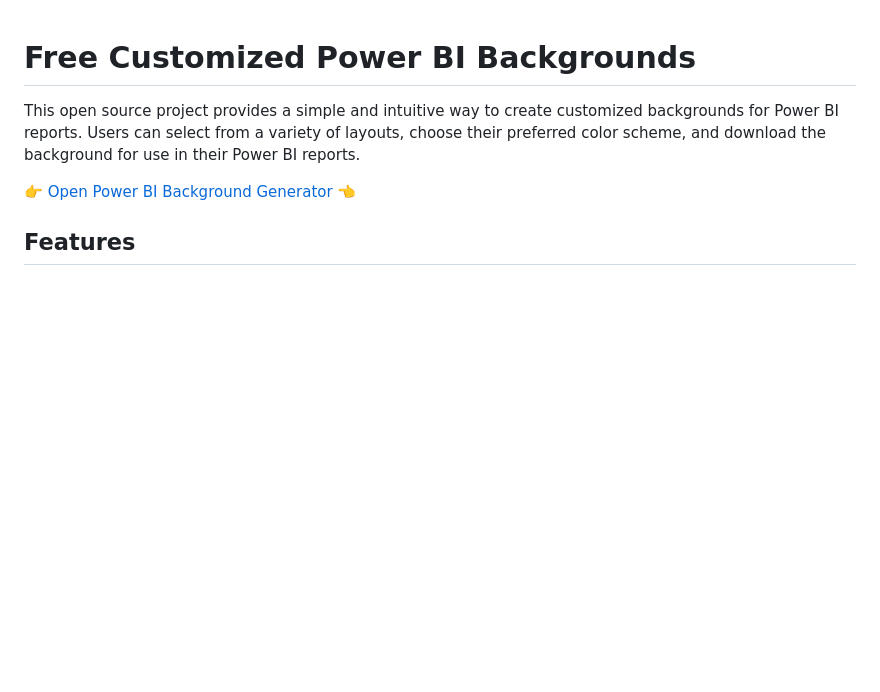
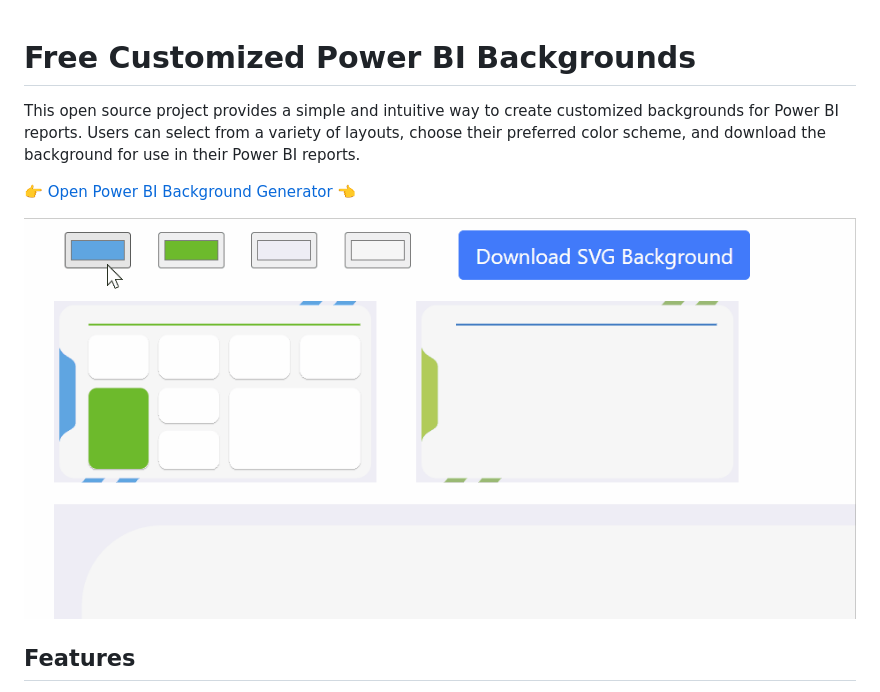
Before and after one commit to Zerg00s/Power-BI-Backgrounds, a Markdown page: Readme.md, the part around the change. Rendered like a GitHub page; pictures changed too: img/demo.gif (added); blank space fills up the shorter version.

Commit message:
gif

```diff
--- a/Readme.md
+++ b/Readme.md
@@ -3,6 +3,10 @@
 This open source project provides a simple and intuitive way to create customized backgrounds for Power BI reports. Users can select from a variety of layouts, choose their preferred color scheme, and download the background for use in their Power BI reports.
 
 [👉 Open Power BI Background Generator 👈](https://zerg00s.github.io/power-bi-backgrounds/index.html)
+
+
+![Demo](img/demo.gif)
+
 
 ## Features
 
```
